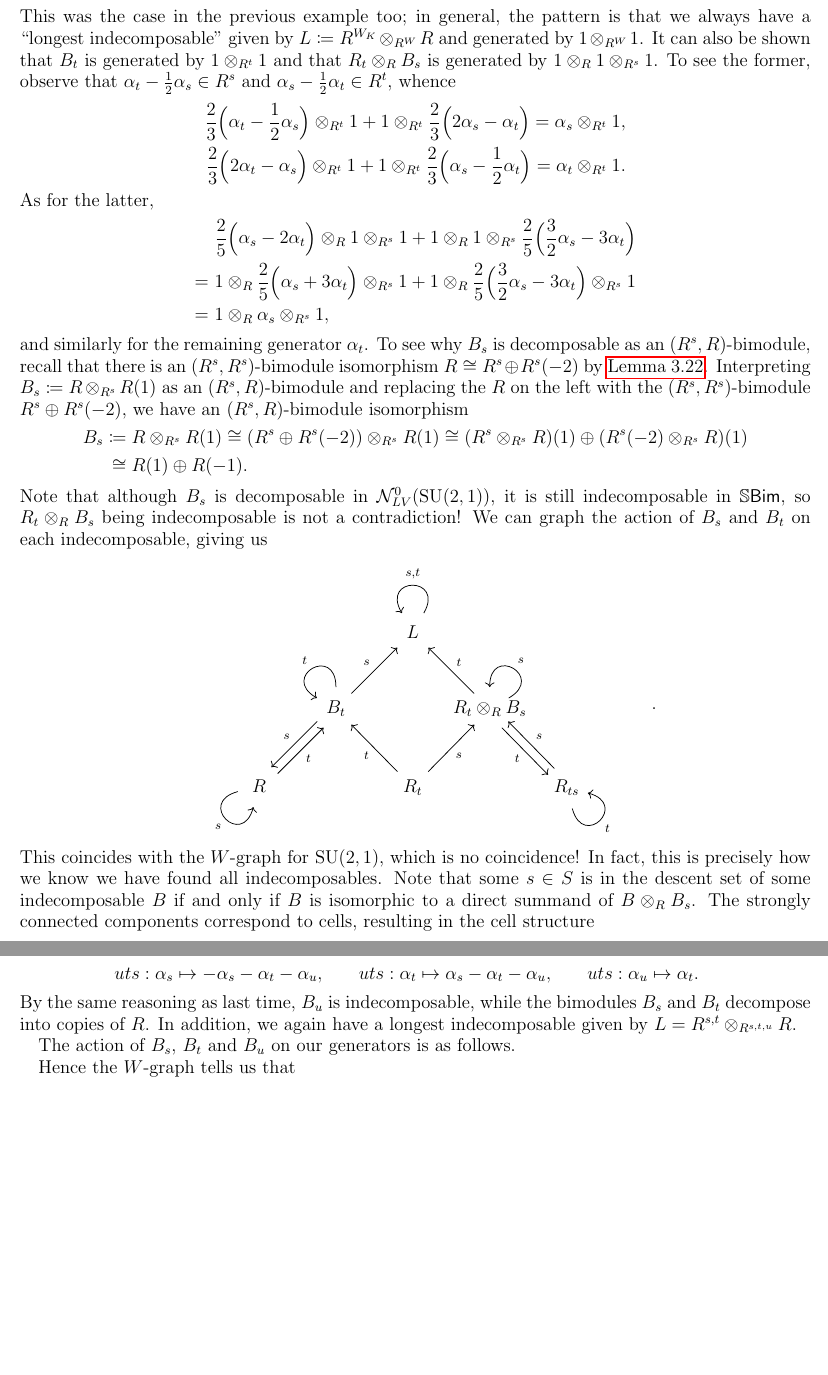
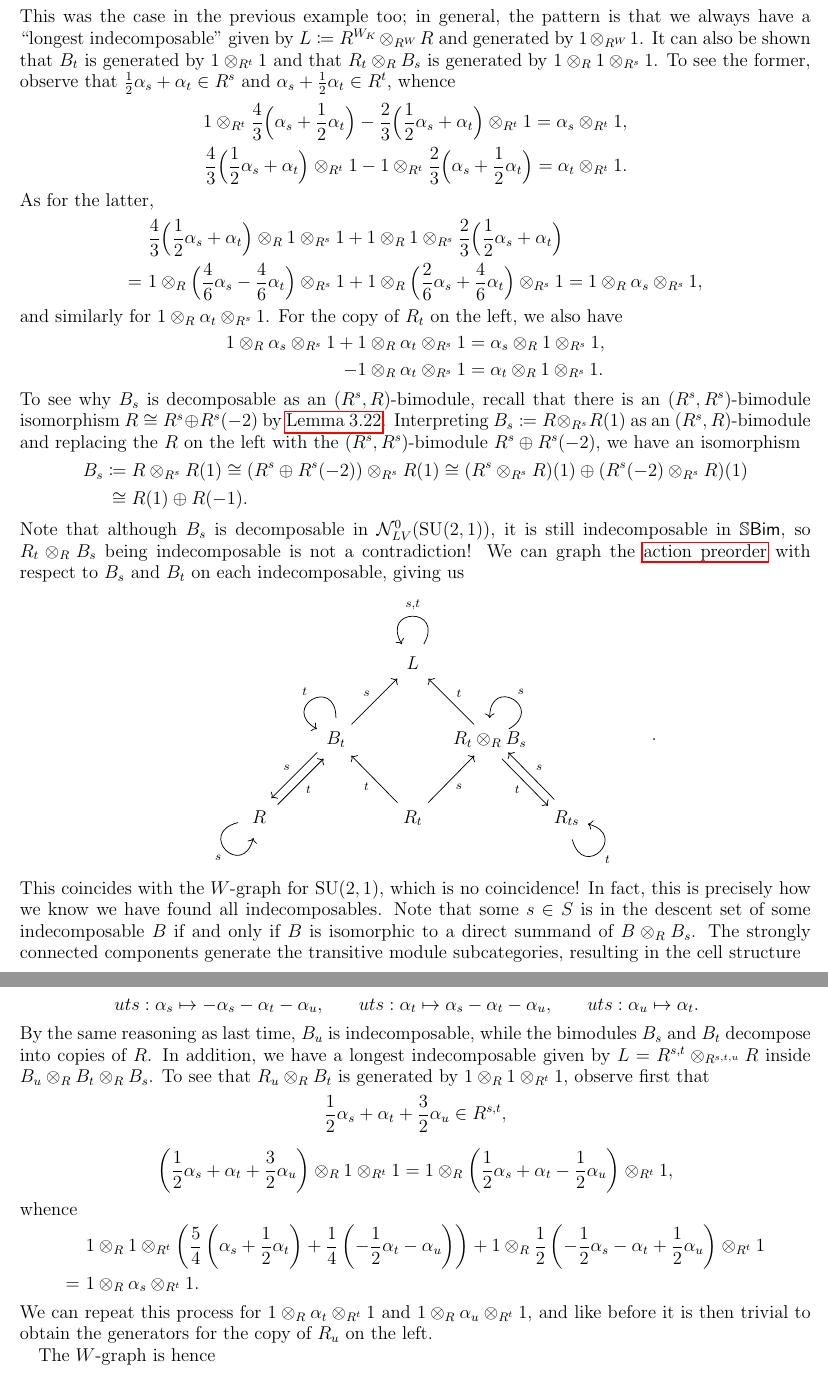
Before and after one commit to Delphinoid/delphinoid.github.io, a LaTeX paper (research/7/Notes.tex): two parts of pages 37 and 39 of 41 before the commit and two parts of pages 37 and 39 of 42 after it, joined at a grey line, cut so that both start at the same text, the shorter picture padded with empty space. The pictures show the PDF file research/7/Notes.pdf that the author committed with the source.

Commit message:
Modified birepresentation theory notes.

```diff
--- a/research/7/Notes.tex
+++ b/research/7/Notes.tex
@@ -1463,29 +1463,36 @@ R &\to B_t \otimes_R B_s : 1 \otimes_{R^{s\hphantom{,t}}} 1 \mapsto \frac{1}{2}(
 \end{split}
 \end{align*}
 \newpage
-\noindent This was the case in the previous example too; in general, the pattern is that we always have a ``longest indecomposable'' given by $L \coloneqq R^{W_K} \otimes_{R^W} R$ and generated by $1 \otimes_{R^W} 1$. It can also be shown that $B_t$ is generated by $1 \otimes_{R^t} 1$ and that $R_t \otimes_R B_s$ is generated by $1 \otimes_R 1 \otimes_{R^s} 1$. To see the former, observe that $\alpha_t - \frac{1}{2}\alpha_s \in R^s$ and $\alpha_s - \frac{1}{2}\alpha_t \in R^t$, whence
-\begin{align*}
-\begin{split}
-\frac{2}{3}\Big(\alpha_t - \frac{1}{2}\alpha_s\Big) \otimes_{R^t} 1 + 1 \otimes_{R^t} \frac{2}{3}\Big(2\alpha_s - \alpha_t\Big) = \alpha_s \otimes_{R^t} 1,\\
-\frac{2}{3}\Big(2\alpha_t - \alpha_s\Big) \otimes_{R^t} 1 + 1 \otimes_{R^t} \frac{2}{3}\Big(\alpha_s - \frac{1}{2}\alpha_t\Big) = \alpha_t \otimes_{R^t} 1.
+\noindent This was the case in the previous example too; in general, the pattern is that we always have a ``longest indecomposable'' given by $L \coloneqq R^{W_K} \otimes_{R^W} R$ and generated by $1 \otimes_{R^W} 1$. It can also be shown that $B_t$ is generated by $1 \otimes_{R^t} 1$ and that $R_t \otimes_R B_s$ is generated by $1 \otimes_R 1 \otimes_{R^s} 1$. To see the former, observe that $\frac{1}{2}\alpha_s + \alpha_t \in R^s$ and $\alpha_s + \frac{1}{2}\alpha_t \in R^t$, whence
+\begin{align*}
+\begin{split}
+1 \otimes_{R^t} \frac{4}{3}\Big(\alpha_s + \frac{1}{2}\alpha_t\Big) - \frac{2}{3}\Big(\frac{1}{2}\alpha_s + \alpha_t\Big) \otimes_{R^t} 1 = \alpha_s \otimes_{R^t} 1,\\
+\frac{4}{3}\Big(\frac{1}{2}\alpha_s + \alpha_t\Big) \otimes_{R^t} 1 - 1 \otimes_{R^t} \frac{2}{3}\Big(\alpha_s + \frac{1}{2}\alpha_t\Big) = \alpha_t \otimes_{R^t} 1.
 \end{split}
 \end{align*}
 \noindent As for the latter,
 \begin{align*}
 \begin{split}
-&\ \frac{2}{5}\Big(\alpha_s - 2\alpha_t\Big) \otimes_R 1 \otimes_{R^s} 1 + 1 \otimes_R 1 \otimes_{R^s} \frac{2}{5}\Big(\frac{3}{2}\alpha_s - 3\alpha_t\Big)\\
-=&\ 1 \otimes_R \frac{2}{5}\Big(\alpha_s + 3\alpha_t\Big) \otimes_{R^s} 1 + 1 \otimes_R \frac{2}{5}\Big(\frac{3}{2}\alpha_s - 3\alpha_t\Big) \otimes_{R^s} 1\\
-=&\ 1 \otimes_R \alpha_s \otimes_{R^s} 1,
-\end{split}
-\end{align*}
-\noindent and similarly for the remaining generator $\alpha_t$. To see why $B_s$ is decomposable as an $(R^s, R)$-bimodule, recall that there is an $(R^s, R^s)$-bimodule isomorphism $R \cong R^s \oplus R^s(-2)$ by \hyperref[RSplitting]{Lemma \ref*{RSplitting}}. Interpreting $B_s \coloneqq R \otimes_{R^s} R(1)$ as an $(R^s, R)$-bimodule and replacing the $R$ on the left with the $(R^s, R^s)$-bimodule $R^s \oplus R^s(-2)$, we have an $(R^s, R)$-bimodule isomorphism
+&\ \frac{4}{3}\Big(\frac{1}{2}\alpha_s + \alpha_t\Big) \otimes_R 1 \otimes_{R^s} 1 + 1 \otimes_R 1 \otimes_{R^s} \frac{2}{3}\Big(\frac{1}{2}\alpha_s + \alpha_t\Big)\\
+=&\ 1 \otimes_R \Big(\frac{4}{6}\alpha_s - \frac{4}{6}\alpha_t\Big) \otimes_{R^s} 1 + 1 \otimes_R \Big(\frac{2}{6}\alpha_s + \frac{4}{6}\alpha_t\Big) \otimes_{R^s} 1 = 1 \otimes_R \alpha_s \otimes_{R^s} 1,
+\end{split}
+\end{align*}
+\noindent and similarly for $1 \otimes_R \alpha_t \otimes_{R^s} 1$. For the copy of $R_t$ on the left, we also have
+\begin{align*}
+\begin{split}
+1 \otimes_R \alpha_s \otimes_{R^s} 1 + 1 \otimes_R \alpha_t \otimes_{R^s} 1 &= \alpha_s \otimes_R 1 \otimes_{R^s} 1,\\
+-1 \otimes_R \alpha_t \otimes_{R^s} 1 &= \alpha_t  \otimes_R 1 \otimes_{R^s} 1.
+\end{split}
+\end{align*}
+\noindent To see why $B_s$ is decomposable as an $(R^s, R)$-bimodule, recall that there is an $(R^s, R^s)$-bimodule isomorphism $R \cong R^s \oplus R^s(-2)$ by \hyperref[RSplitting]{Lemma \ref*{RSplitting}}. Interpreting $B_s \coloneqq R \otimes_{R^s} R(1)$ as an $(R^s, R)$-bimodule and replacing the $R$ on the left with the $(R^s, R^s)$-bimodule $R^s \oplus R^s(-2)$, we have an %$(R^s, R)$-bimodule
+isomorphism
 \begin{align*}
 \begin{split}
 B_s &\coloneqq R \otimes_{R^s} R(1) \cong (R^s \oplus R^s(-2)) \otimes_{R^s} R(1) \cong (R^s \otimes_{R^s} R)(1) \oplus (R^s(-2) \otimes_{R^s} R)(1)\\
 &\hphantom{\coloneqq}\nhphantom{$\cong$}\cong R(1) \oplus R(-1).
 \end{split}
 \end{align*}
-\noindent Note that although $B_s$ is decomposable in $\mathcal{N}_{LV}^0(\textup{SU}(2, 1))$, it is still indecomposable in $\mathbb{S}\textcat{Bim}$, so $R_t \otimes_R B_s$ being indecomposable is not a contradiction! We can graph the action of $B_s$ and $B_t$ on each indecomposable, giving us\\[-4\linespacing]
+\noindent Note that although $B_s$ is decomposable in $\mathcal{N}_{LV}^0(\textup{SU}(2, 1))$, it is still indecomposable in $\mathbb{S}\textcat{Bim}$, so $R_t \otimes_R B_s$ being indecomposable is not a contradiction! We can graph the \hyperref[ActionPreorder]{action preorder} with respect to $B_s$ and $B_t$ on each indecomposable, giving us\\[-4.1\linespacing]
 \begin{center}
 \begin{tikzcd}[labels={outer sep=-0.75cm}, nodes={circle, minimum size=2cm, inner sep=0cm, outer sep=-0.5cm}, cramped, column sep=-0.25cm, row sep=-0.25cm]
 & & L\arrow[out=60, in=120, loop, looseness=5, "{s,t}"'] & &\\
@@ -1493,7 +1500,7 @@ B_s &\coloneqq R \otimes_{R^s} R(1) \cong (R^s \oplus R^s(-2)) \otimes_{R^s} R(1
 R\arrow[ur, shift right, "t"']\arrow[out=195, in=255, loop, looseness=5, "s"'] & & R_t\arrow[ul, "t"]\arrow[ur, "s"'] & & R_{ts}\arrow[ul, shift right, "s"']\arrow[out=285, in=345, loop, looseness=5, "t"', outer sep=-0.5cm]
 \end{tikzcd}.
 \end{center}
-\noindent\\[-4.5\linespacing] This coincides with the $W$-graph for $\textup{SU}(2, 1)$, which is no coincidence! In fact, this is precisely how we know we have found all indecomposables. Note that some $s \in S$ is in the descent set of some indecomposable $B$ if and only if $B$ is isomorphic to a direct summand of $B \otimes_R B_s$. The strongly connected components correspond to cells, resulting in the cell structure
+\noindent\\[-4.5\linespacing] This coincides with the $W$-graph for $\textup{SU}(2, 1)$, which is no coincidence! In fact, this is precisely how we know we have found all indecomposables. Note that some $s \in S$ is in the descent set of some indecomposable $B$ if and only if $B$ is isomorphic to a direct summand of $B \otimes_R B_s$. The strongly connected components generate the transitive module subcategories, resulting in the cell structure
 \begin{center}
 \begin{tikzcd}[row sep=-4pt]
 & \boxed{L}\arrow[dash]{dr} &\\
@@ -1517,8 +1524,7 @@ u : \alpha_s &\mapsto \alpha_s, \qquad &u : \alpha_t &\mapsto \alpha_t + \alpha_
 ut : \alpha_s &\mapsto \alpha_s + \alpha_t + \alpha_u, \qquad &ut : \alpha_t &\mapsto -\alpha_t - \alpha_u, \qquad &ut : \alpha_u &\mapsto \alpha_t;\\
 uts : \alpha_s &\mapsto -\alpha_s - \alpha_t - \alpha_u, \qquad &uts : \alpha_t &\mapsto \alpha_s - \alpha_t - \alpha_u, \qquad &uts : \alpha_u &\mapsto \alpha_t.
 \end{alignat*}
-\noindent By the same reasoning as last time, $B_u$ is indecomposable, while the bimodules $B_s$ and $B_t$ decompose into copies of $R$. In addition, we again have a longest indecomposable given by $L = R^{s,t} \otimes_{R^{s,t,u}} R$.
-
-The action of $B_s$, $B_t$ and $B_u$ on our generators is as follows.
-
-Hence the $W$-graph tells us that\\[-4\linespacing]
+\noindent By the same reasoning as last time, $B_u$ is indecomposable, while the bimodules $B_s$ and $B_t$ decompose into copies of $R$. In addition, we have a longest indecomposable given by $L = R^{s,t} \otimes_{R^{s,t,u}} R$ inside $B_u \otimes_R B_t \otimes_R B_s$. To see that $R_u \otimes_R B_t$ is generated by $1 \otimes_R 1 \otimes_{R^t} 1$, observe first that
+\begin{align*}
+\begin{split}
+\frac{1}{2}\alpha_s + \alpha_t + \frac{3}{2}\alpha_u \in R^{s,t},
@@ -1525,6 +1542,10 @@ Hence the $W$-graph tells us that\\[-4\linespacing]
+&\ 1 \otimes_R 1 \otimes_{R^t} \left(\frac{5}{4}\left(\alpha_s + \frac{1}{2}\alpha_t\right) + \frac{1}{4}\left(-\frac{1}{2}\alpha_t - \alpha_u\right)\right) + 1 \otimes_R \frac{1}{2}\left(-\frac{1}{2}\alpha_s - \alpha_t + \frac{1}{2}\alpha_u\right) \otimes_{R^t} 1\\
+=&\ 1 \otimes_R \alpha_s \otimes_{R^t} 1.
+\end{split}
+\end{align*}
+\noindent We can repeat this process for $1 \otimes_R \alpha_t \otimes_{R^t} 1$ and $1 \otimes_R \alpha_u \otimes_{R^t} 1$, and like before it is then trivial to obtain the generators for the copy of $R_u$ on the left.
+
+The $W$-graph is hence\\[-4\linespacing]
 \begin{center}
 \begin{tikzcd}[labels={outer sep=-0.75cm}, nodes={circle, minimum size=2cm, inner sep=0cm, outer sep=-0.5cm}, cramped, column sep=-0.25cm, row sep=-0.25cm]
 & & & L\arrow[out=60, in=120, loop, looseness=5, "{s,t,u}"'] & & &\\
-& & Q_7 & & Q_8 & &\\
-& B_u & & Q_5 & & Q_6 &\\
-R\arrow[ur, shift right, "u"']\arrow[out=240, in=300, loop, looseness=5, "{s,t}"'] & & R_u\arrow[ul, shift right, "u"']\arrow[out=240, in=300, loop, looseness=5, "{s}"'] & & R_{ut} & & R_{uts}
```
Also changed, not shown: research/7/Notes.pdf, research/7/Notes.tex (14 more changed lines).
